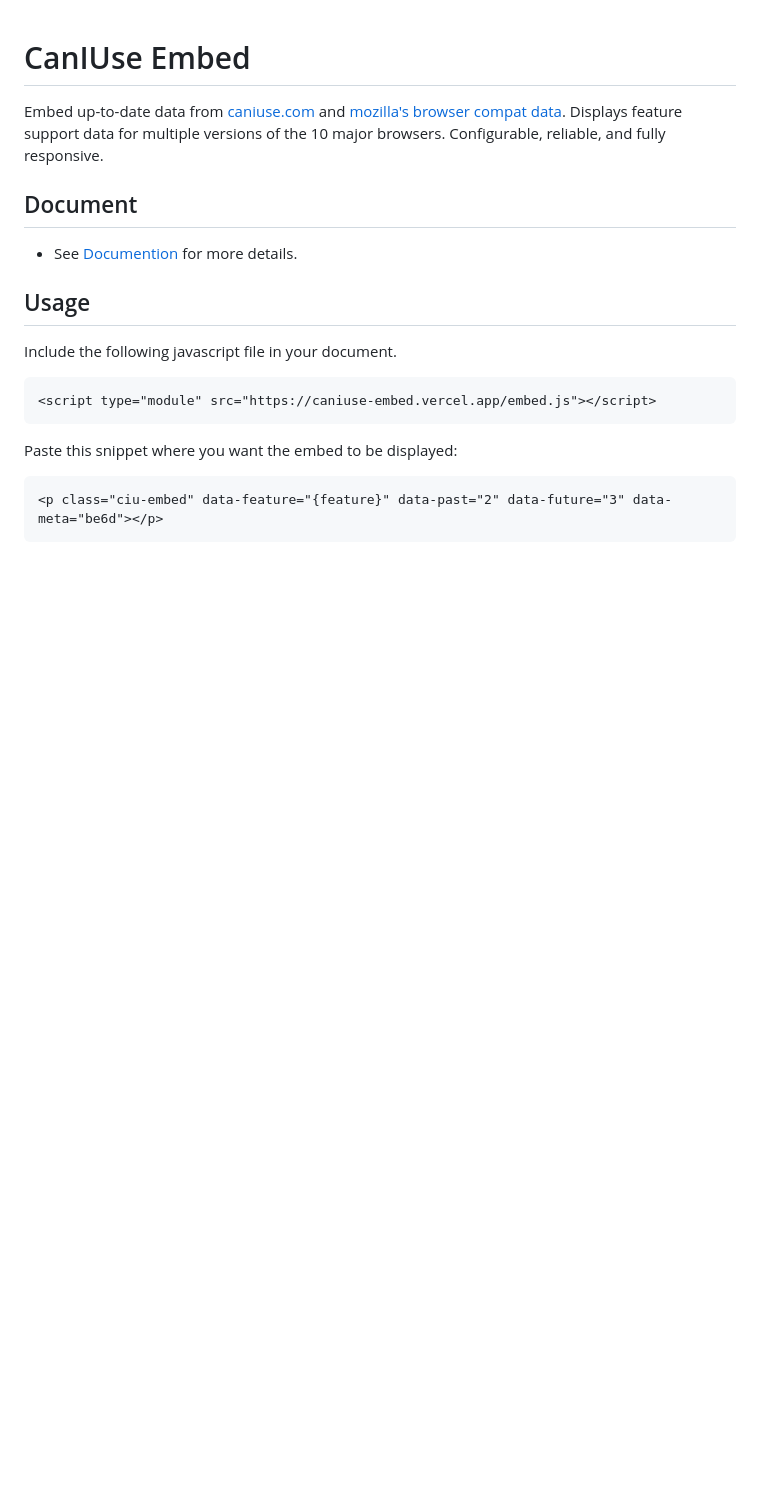
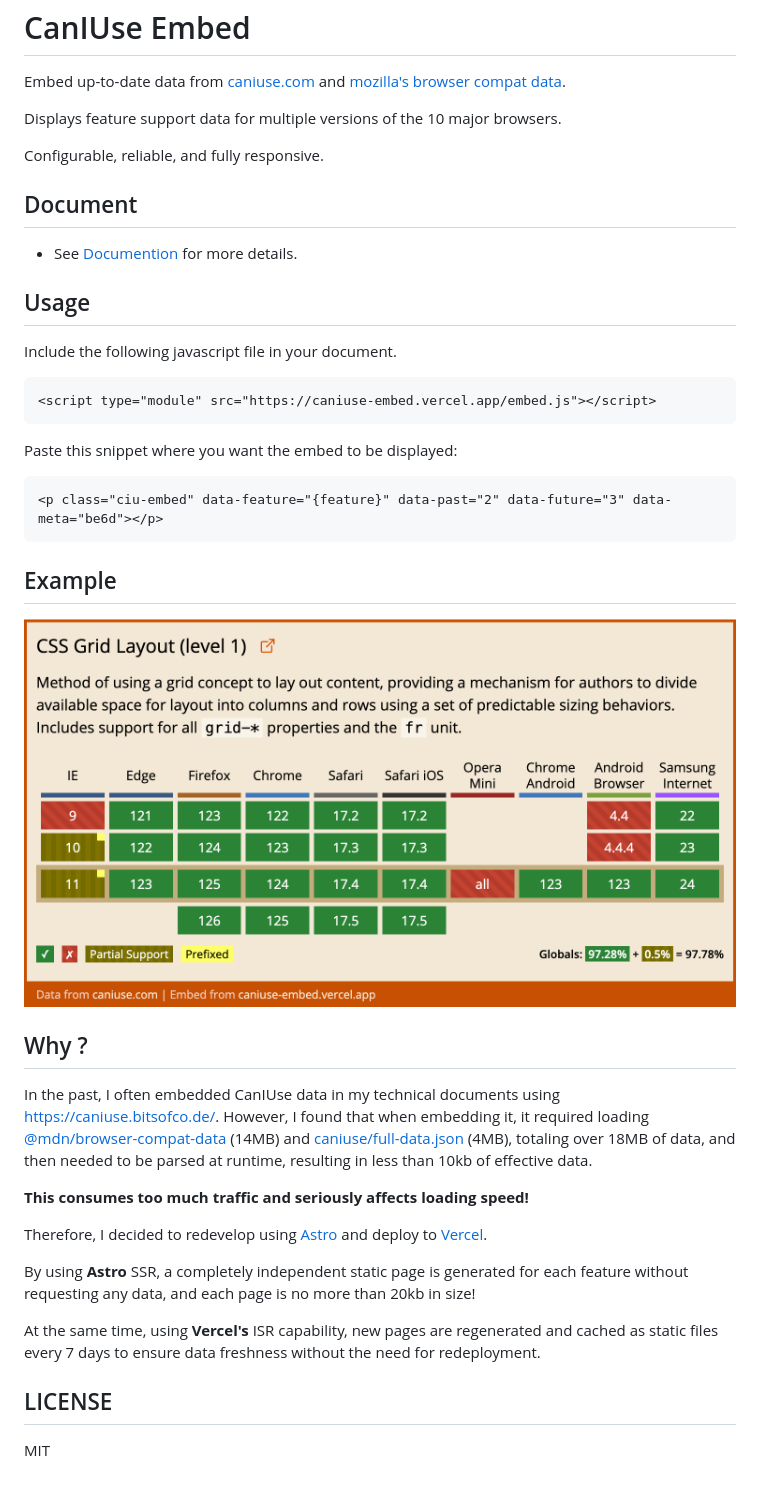
Before and after one commit to pengzhanbo/caniuse-embed, a Markdown page: README.md, the part around one of its changes. GitHub-like rendering; pictures changed too: preview/example.png (added); blank space fills up the shorter version.

Commit message:
docs: update readme

````diff
--- a/README.md
+++ b/README.md
@@ -22,3 +24,23 @@ Paste this snippet where you want the embed to be displayed:
 ```html
 <p class="ciu-embed" data-feature="{feature}" data-past="2" data-future="3" data-meta="be6d"></p>
 ```
+
+## Example
+
+![example](./preview/example.png)
+
+## Why ?
+
+In the past, I often embedded CanIUse data in my technical documents using [https://caniuse.bitsofco.de/](https://caniuse.bitsofco.de/). However, I found that when embedding it, it required loading [@mdn/browser-compat-data](https://github.com/mdn/browser-compat-data) (14MB) and [caniuse/full-data.json](https://github.com/Fyrd/caniuse) (4MB), totaling over 18MB of data, and then needed to be parsed at runtime, resulting in less than 10kb of effective data.
+
+**This consumes too much traffic and seriously affects loading speed!**
+
+Therefore, I decided to redevelop using [Astro](https://astro.build/) and deploy to [Vercel](https://vercel.com/).
+
+By using **Astro** SSR, a completely independent static page is generated for each feature without requesting any data, and each page is no more than 20kb in size!
+
+At the same time, using **Vercel's** ISR capability, new pages are regenerated and cached as static files every 7 days to ensure data freshness without the need for redeployment.
+
+## LICENSE
+
+MIT
````
Also changed, not shown: other parts of README.md (+2 -0 lines), README.zh-CN.md (added, +43 -0 lines).
